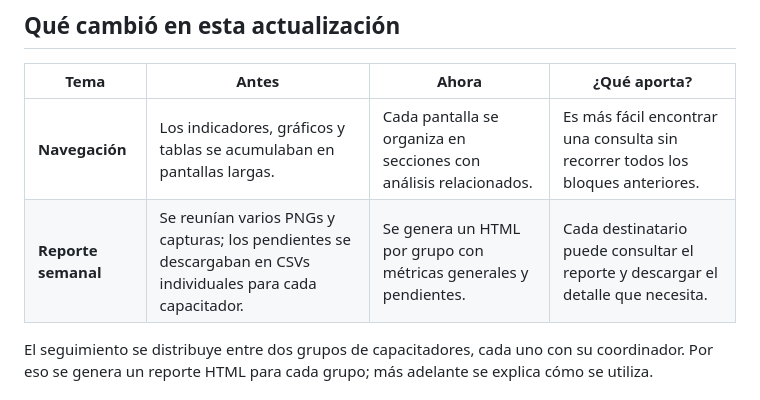
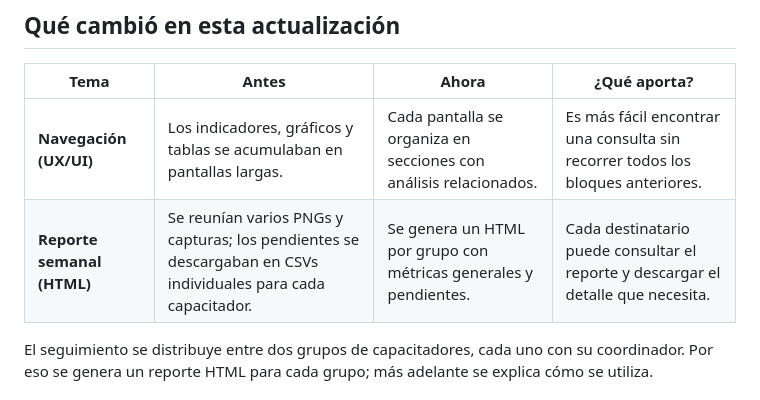
Before and after one commit to jminolli-e/case-studies, a Markdown page: capacitaciones/actualizacion/README.md, the part around the change. Drawn GitHub-style.

```diff
--- a/capacitaciones/actualizacion/README.md
+++ b/capacitaciones/actualizacion/README.md
@@ -19,8 +19,8 @@ Esta actualización nace de ese uso cotidiano: reorganizar un tablero que había
 
 | Tema | Antes | Ahora | ¿Qué aporta? |
 |---|---|---|---|
-| **Navegación** | Los indicadores, gráficos y tablas se acumulaban en pantallas largas. | Cada pantalla se organiza en secciones con análisis relacionados. | Es más fácil encontrar una consulta sin recorrer todos los bloques anteriores. |
-| **Reporte semanal** | Se reunían varios PNGs y capturas; los pendientes se descargaban en CSVs individuales para cada capacitador. | Se genera un HTML por grupo con métricas generales y pendientes. | Cada destinatario puede consultar el reporte y descargar el detalle que necesita. |
+| **Navegación (UX/UI)** | Los indicadores, gráficos y tablas se acumulaban en pantallas largas. | Cada pantalla se organiza en secciones con análisis relacionados. | Es más fácil encontrar una consulta sin recorrer todos los bloques anteriores. |
+| **Reporte semanal (HTML)** | Se reunían varios PNGs y capturas; los pendientes se descargaban en CSVs individuales para cada capacitador. | Se genera un HTML por grupo con métricas generales y pendientes. | Cada destinatario puede consultar el reporte y descargar el detalle que necesita. |
 
 El seguimiento se distribuye entre dos grupos de capacitadores, cada uno con su coordinador. Por eso se genera un reporte HTML para cada grupo; más adelante se explica cómo se utiliza.
 
```
